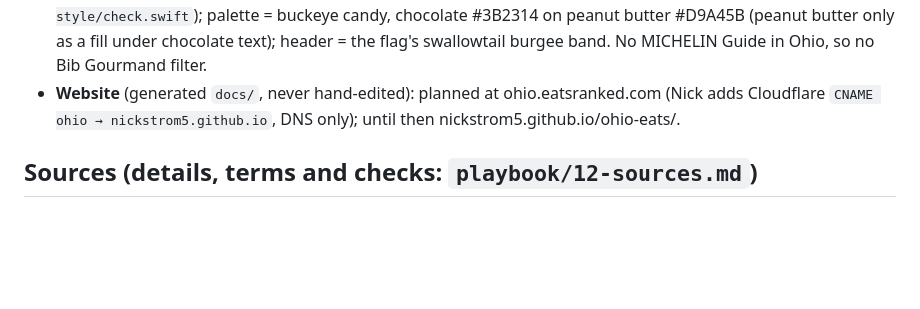
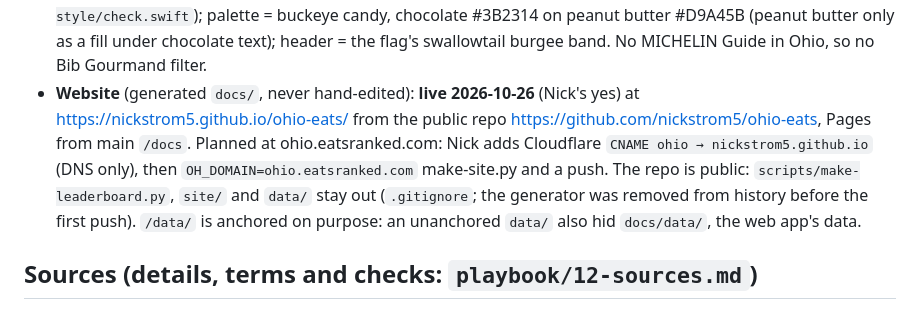
Before and after one commit to nickstrom5/ohio-eats, a Markdown page: CLAUDE.md, the part around the change. Drawn GitHub-style; blank space fills up the shorter version.

Commit message:
Ohio Eats: notes for the live site
Co-Authored-By: Claude Opus 5.5 <noreply@anthropic.com>

```diff
--- a/CLAUDE.md
+++ b/CLAUDE.md
@@ -12,8 +12,11 @@ Products (same three as every state):
   `threeway()`, passes `../state-prompts/icon-style/check.swift`); palette = buckeye candy, chocolate #3B2314 on peanut butter #D9A45B
   (peanut butter only as a fill under chocolate text); header = the flag's swallowtail burgee band. No MICHELIN Guide in Ohio, so no
   Bib Gourmand filter.
-- **Website** (generated `docs/`, never hand-edited): planned at ohio.eatsranked.com (Nick adds Cloudflare `CNAME ohio → nickstrom5.github.io`,
-  DNS only); until then nickstrom5.github.io/ohio-eats/.
+- **Website** (generated `docs/`, never hand-edited): **live 2026-10-26** (Nick's yes) at https://nickstrom5.github.io/ohio-eats/ from the
+  public repo https://github.com/nickstrom5/ohio-eats, Pages from main `/docs`. Planned at ohio.eatsranked.com: Nick adds Cloudflare
+  `CNAME ohio → nickstrom5.github.io` (DNS only), then `OH_DOMAIN=ohio.eatsranked.com` make-site.py and a push. The repo is public:
+  `scripts/make-leaderboard.py`, `site/` and `data/` stay out (`.gitignore`; the generator was removed from history before the first push).
+  `/data/` is anchored on purpose: an unanchored `data/` also hid `docs/data/`, the web app's data.
 
 ## Sources (details, terms and checks: `playbook/12-sources.md`)
 - **No statewide food-license list, no statewide inspection data, no official grade.** Only two cities publish in bulk:
```
